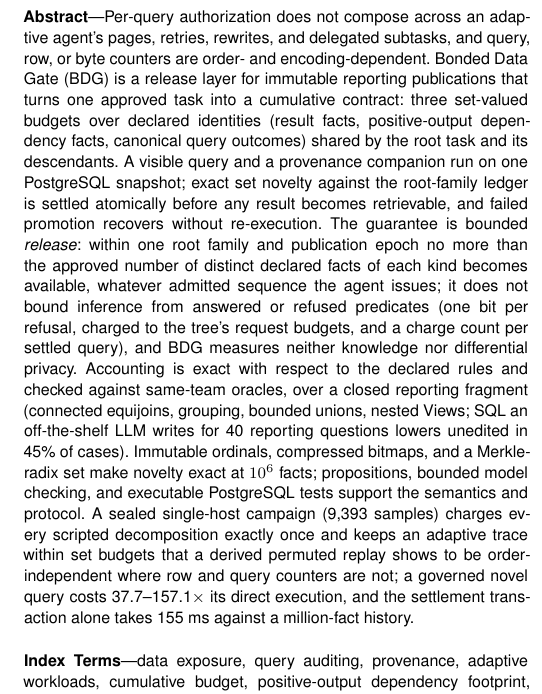
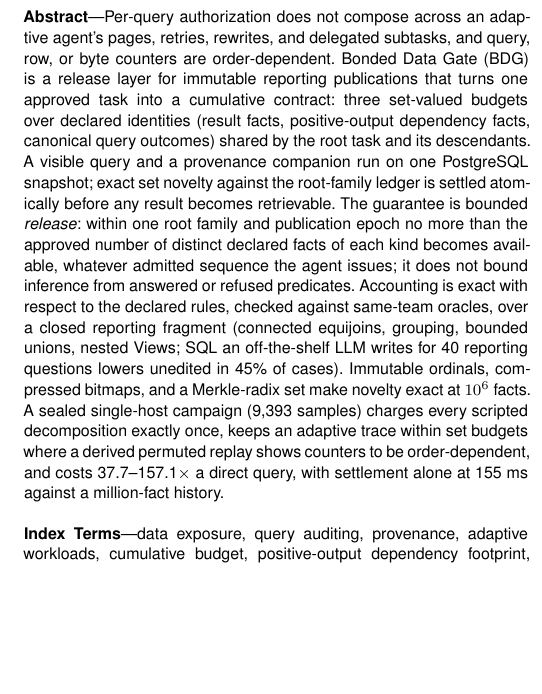
Before and after one commit to wuminmin/agent_task_gateway, a LaTeX paper (paper/tkde/main.tex): part of one column of page 1 of 13, cut so that both start at the same text, the shorter picture padded with empty space. Compiled offline with pdfLaTeX.

Commit message:
paper(tkde): shorter abstract
Co-Authored-By: Claude Fable 5 <noreply@anthropic.com>

```diff
--- a/paper/tkde/main.tex
+++ b/paper/tkde/main.tex
@@ -62,33 +62,29 @@ Accounting for AI Agents}
 \begin{abstract}
 Per-query authorization does not compose across an adaptive agent's pages,
 retries, rewrites, and delegated subtasks, and query, row, or byte counters
-are order- and encoding-dependent. \systemname{} (BDG) is a release layer
-for immutable reporting publications that turns one approved task into a
-cumulative contract: three set-valued budgets over declared identities
-(result facts, positive-output dependency facts, canonical query outcomes)
-shared by the root task and its descendants. A visible query and a
-provenance companion run on one PostgreSQL snapshot; exact set novelty
-against the root-family ledger is settled atomically before any result
-becomes retrievable, and failed promotion recovers without re-execution.
-The guarantee is bounded \emph{release}: within one root family and
-publication epoch no more than the approved number of distinct declared
-facts of each kind becomes available, whatever admitted sequence the agent
-issues; it does not bound inference from answered or refused predicates
-(one bit per refusal, charged to the tree's request budgets, and a charge
-count per settled query), and BDG measures neither knowledge nor
-differential privacy. Accounting is exact with respect to the declared
-rules and checked against same-team oracles, over a closed reporting
-fragment (connected equijoins, grouping, bounded unions, nested Views;
-SQL an off-the-shelf LLM writes for \AgentWorkloadQueries{} reporting
-questions lowers unedited in \AgentWorkloadLowerablePct\% of cases). Immutable ordinals, compressed bitmaps, and a
-Merkle-radix set make novelty exact at $10^6$ facts; propositions, bounded
-model checking, and executable PostgreSQL tests support the semantics and
-protocol. A sealed single-host campaign (\FinalVFivePublicationMeasuredSamples{}
-samples) charges every scripted decomposition exactly once and keeps an
-adaptive trace within set budgets that a derived permuted replay shows to be
-order-independent where row and query counters are not; a governed novel query
-costs \FinalVFivePublicationOverheadMin{}--\FinalVFivePublicationOverheadMax{}$\times$
-its direct execution, and the settlement transaction alone takes
+are order-dependent. \systemname{} (BDG) is a release layer for immutable
+reporting publications that turns one approved task into a cumulative
+contract: three set-valued budgets over declared identities (result facts,
+positive-output dependency facts, canonical query outcomes) shared by the
+root task and its descendants. A visible query and a provenance companion
+run on one PostgreSQL snapshot; exact set novelty against the root-family
+ledger is settled atomically before any result becomes retrievable. The
+guarantee is bounded \emph{release}: within one root family and publication
+epoch no more than the approved number of distinct declared facts of each
+kind becomes available, whatever admitted sequence the agent issues; it does
+not bound inference from answered or refused predicates. Accounting is exact
+with respect to the declared rules, checked against same-team oracles, over
+a closed reporting fragment (connected equijoins, grouping, bounded unions,
+nested Views; SQL an off-the-shelf LLM writes for
+\AgentWorkloadQueries{} reporting questions lowers unedited in
+\AgentWorkloadLowerablePct\% of cases). Immutable ordinals, compressed
+bitmaps, and a Merkle-radix set make novelty exact at $10^6$ facts. A sealed
+single-host campaign (\FinalVFivePublicationMeasuredSamples{} samples)
+charges every scripted decomposition exactly once, keeps an adaptive trace
+within set budgets where a derived permuted replay shows counters to be
+order-dependent, and costs
+\FinalVFivePublicationOverheadMin{}--\FinalVFivePublicationOverheadMax{}$\times$
+a direct query, with settlement alone at
 \FinalVFivePublicationScaleSettleMillionMS{}~ms against a million-fact
 history.
 \end{abstract}
```
